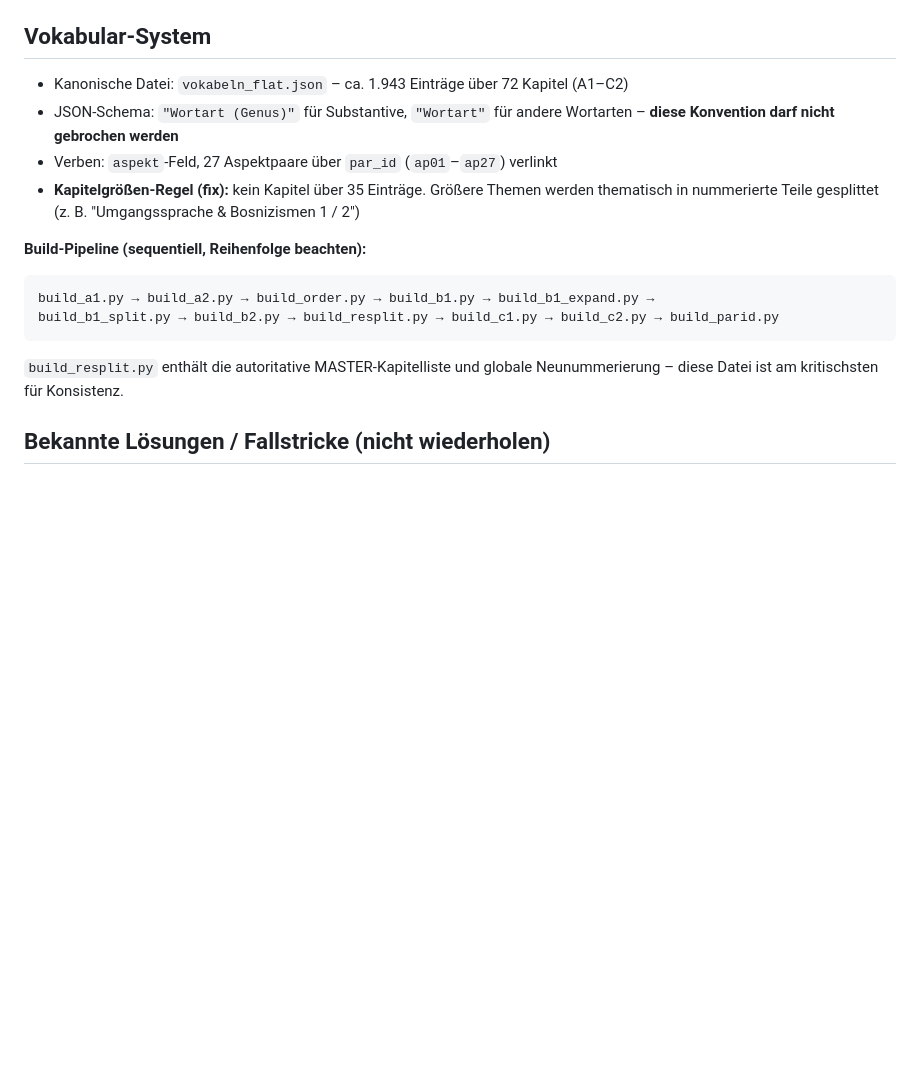
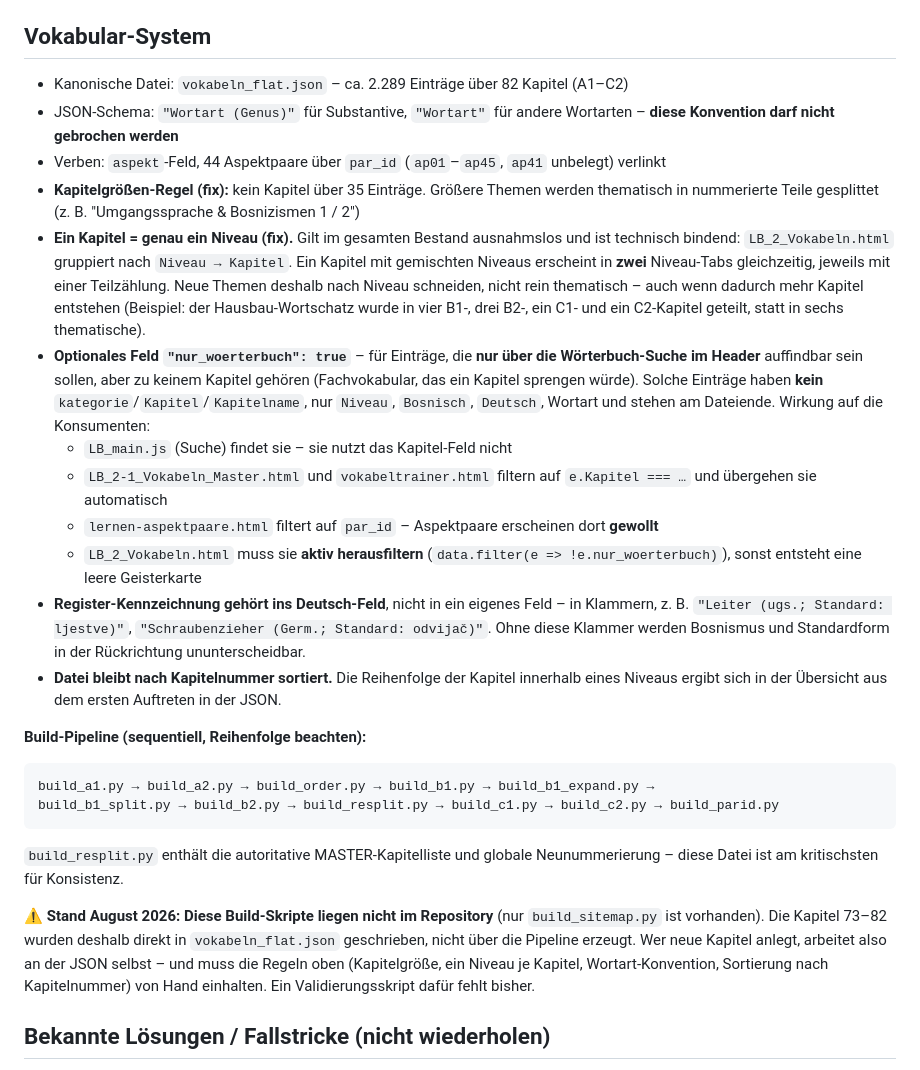
Before and after one commit to Alenp93/LinguaBosna, a Markdown page: CLAUDE.md, the part around the change. GitHub-like rendering; blank space fills up the shorter version.

Commit message:
Doku nachgezogen: neue Kapitel, nur_woerterbuch, Niveau-Regel
CLAUDE.md und WORKFLOW_Lernen.md waren nach dem Hausbau-Wortschatz
nicht mehr aktuell.

- Bestandszahlen: 2.289 Eintraege ueber 82 Kapitel, 44 Aspektpaare
  (ap01-ap45, ap41 unbelegt)
- Neue Regel dokumentiert: ein Kapitel = genau ein Niveau. Gilt im
  gesamten Bestand und ist technisch bindend, weil die Uebersicht nach
  Niveau gruppiert - ein gemischtes Kapitel erschiene in zwei Tabs.
- Neues optionales Feld "nur_woerterbuch" samt Wirkung auf alle fuenf
  Seiten, die die JSON lesen
- Register-Kennzeichnung gehoert in Klammern ins Deutsch-Feld
- Hinweis ergaenzt, dass die build_*.py-Pipeline (ausser build_sitemap.py)
  nicht im Repository liegt und neue Kapitel direkt in der JSON entstehen

Co-Authored-By: Claude Opus 5 <noreply@anthropic.com>

````diff
--- a/CLAUDE.md
+++ b/CLAUDE.md
@@ -142,12 +142,34 @@ nicht, aus denselben Gründen wie bei den Grammatikseiten. Nach jeder neuen/geä
 
 ## Vokabular-System
 
-- Kanonische Datei: `vokabeln_flat.json` – ca. 1.943 Einträge über 72 Kapitel (A1–C2)
+- Kanonische Datei: `vokabeln_flat.json` – ca. 2.289 Einträge über 82 Kapitel (A1–C2)
 - JSON-Schema: `"Wortart (Genus)"` für Substantive, `"Wortart"` für andere Wortarten –
   **diese Konvention darf nicht gebrochen werden**
-- Verben: `aspekt`-Feld, 27 Aspektpaare über `par_id` (`ap01`–`ap27`) verlinkt
+- Verben: `aspekt`-Feld, 44 Aspektpaare über `par_id` (`ap01`–`ap45`, `ap41` unbelegt) verlinkt
 - **Kapitelgrößen-Regel (fix):** kein Kapitel über 35 Einträge. Größere Themen werden thematisch
   in nummerierte Teile gesplittet (z. B. "Umgangssprache & Bosnizismen 1 / 2")
+- **Ein Kapitel = genau ein Niveau (fix).** Gilt im gesamten Bestand ausnahmslos und ist
+  technisch bindend: `LB_2_Vokabeln.html` gruppiert nach `Niveau → Kapitel`. Ein Kapitel mit
+  gemischten Niveaus erscheint in **zwei** Niveau-Tabs gleichzeitig, jeweils mit einer
+  Teilzählung. Neue Themen deshalb nach Niveau schneiden, nicht rein thematisch – auch wenn
+  dadurch mehr Kapitel entstehen (Beispiel: der Hausbau-Wortschatz wurde in vier B1-, drei B2-,
+  ein C1- und ein C2-Kapitel geteilt, statt in sechs thematische).
+- **Optionales Feld `"nur_woerterbuch": true`** – für Einträge, die **nur über die
+  Wörterbuch-Suche im Header** auffindbar sein sollen, aber zu keinem Kapitel gehören
+  (Fachvokabular, das ein Kapitel sprengen würde). Solche Einträge haben **kein**
+  `kategorie`/`Kapitel`/`Kapitelname`, nur `Niveau`, `Bosnisch`, `Deutsch`, Wortart und
+  stehen am Dateiende. Wirkung auf die Konsumenten:
+  - `LB_main.js` (Suche) findet sie – sie nutzt das Kapitel-Feld nicht
+  - `LB_2-1_Vokabeln_Master.html` und `vokabeltrainer.html` filtern auf
+    `e.Kapitel === …` und übergehen sie automatisch
+  - `lernen-aspektpaare.html` filtert auf `par_id` – Aspektpaare erscheinen dort **gewollt**
+  - `LB_2_Vokabeln.html` muss sie **aktiv herausfiltern**
+    (`data.filter(e => !e.nur_woerterbuch)`), sonst entsteht eine leere Geisterkarte
+- **Register-Kennzeichnung gehört ins Deutsch-Feld**, nicht in ein eigenes Feld – in Klammern,
+  z. B. `"Leiter (ugs.; Standard: ljestve)"`, `"Schraubenzieher (Germ.; Standard: odvijač)"`.
+  Ohne diese Klammer werden Bosnismus und Standardform in der Rückrichtung ununterscheidbar.
+- **Datei bleibt nach Kapitelnummer sortiert.** Die Reihenfolge der Kapitel innerhalb eines
+  Niveaus ergibt sich in der Übersicht aus dem ersten Auftreten in der JSON.
 
 **Build-Pipeline (sequentiell, Reihenfolge beachten):**
 ```
@@ -156,6 +178,12 @@ build_b1_split.py → build_b2.py → build_resplit.py → build_c1.py → build
 ```
 `build_resplit.py` enthält die autoritative MASTER-Kapitelliste und globale Neunummerierung –
 diese Datei ist am kritischsten für Konsistenz.
+
+⚠️ **Stand August 2026: Diese Build-Skripte liegen nicht im Repository** (nur `build_sitemap.py`
+ist vorhanden). Die Kapitel 73–82 wurden deshalb direkt in `vokabeln_flat.json` geschrieben,
+nicht über die Pipeline erzeugt. Wer neue Kapitel anlegt, arbeitet also an der JSON selbst –
+und muss die Regeln oben (Kapitelgröße, ein Niveau je Kapitel, Wortart-Konvention,
+Sortierung nach Kapitelnummer) von Hand einhalten. Ein Validierungsskript dafür fehlt bisher.
 
 ## Bekannte Lösungen / Fallstricke (nicht wiederholen)
 
````
Also changed, not shown: WORKFLOW_Lernen.md (+1 -1 lines).
